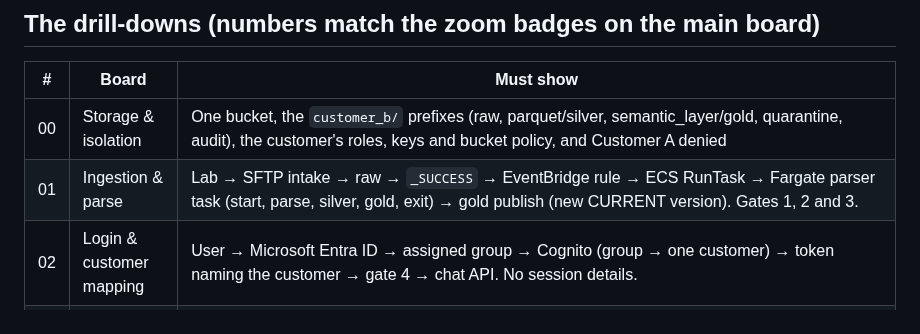
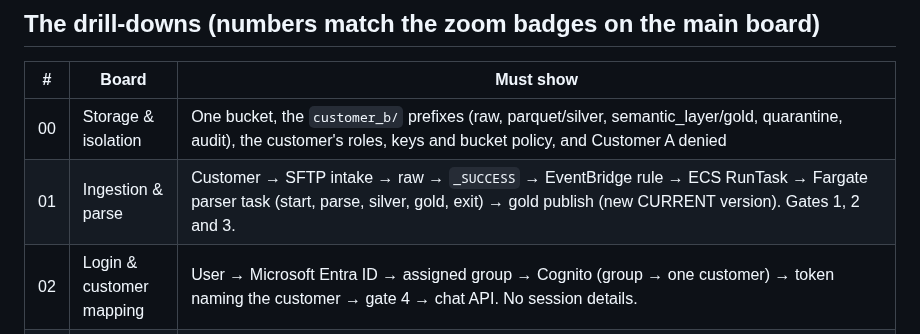
Before and after one commit to Peter-Shamoun/cc, a Markdown page: docs/architecture/BRIEF.md, the part around the change. Drawn GitHub-style.

```diff
--- a/docs/architecture/BRIEF.md
+++ b/docs/architecture/BRIEF.md
@@ -32,7 +32,7 @@ Middle-ground length: about 15–20 PDF pages. No 100-page sets.
 | # | Board | Must show |
 |---|---|---|
 | 00 | Storage & isolation | One bucket, the `customer_b/` prefixes (raw, parquet/silver, semantic_layer/gold, quarantine, audit), the customer's roles, keys and bucket policy, and Customer A denied |
-| 01 | Ingestion & parse | Lab → SFTP intake → raw → `_SUCCESS` → EventBridge rule → ECS RunTask → Fargate parser task (start, parse, silver, gold, exit) → gold publish (new CURRENT version). Gates 1, 2 and 3. |
+| 01 | Ingestion & parse | Customer → SFTP intake → raw → `_SUCCESS` → EventBridge rule → ECS RunTask → Fargate parser task (start, parse, silver, gold, exit) → gold publish (new CURRENT version). Gates 1, 2 and 3. |
 | 02 | Login & customer mapping | User → Microsoft Entra ID → assigned group → Cognito (group → one customer) → token naming the customer → gate 4 → chat API. No session details. |
 | 03 | Query path | Run worker: Claim Query Agent → ClaimClarity CLI (`cli.py`) → SQL guard → over Quack → DuckDB query service. The query service exchanges the token at STS (gate 5) and reads `customer_b/semantic_layer/` (gate 6); `lossless.*` only after a reasoned escalation. Customer A is blocked by the API and by IAM. |
 | 04 | Analyzer | The user's excalidraw: frontend ⇄ Claim Query Agent. The agent's inputs: the solved example bank (K = 3), references (prompt cached: rules, EDI glossary, semantic schema + allowed values), the tool and CLI reference (prompt cached), the system prompt + history (cached) and the newest prompt. It runs Claude Haiku, first decides to answer, clarify or escalate, then calls `cli.py` → SQL guard. The full lossless schema is reachable only after escalation. **Add the KPI gate** in front: a preset fits → preset KPI queries (the gate fills the parameters); otherwise → the agent. |
```
Also changed, not shown: docs/architecture/ClaimClarity_Architecture.md (+3 -3 lines), docs/architecture/drilldowns/01-ingestion.png, docs/architecture/drilldowns/main.png, 9 other files.
